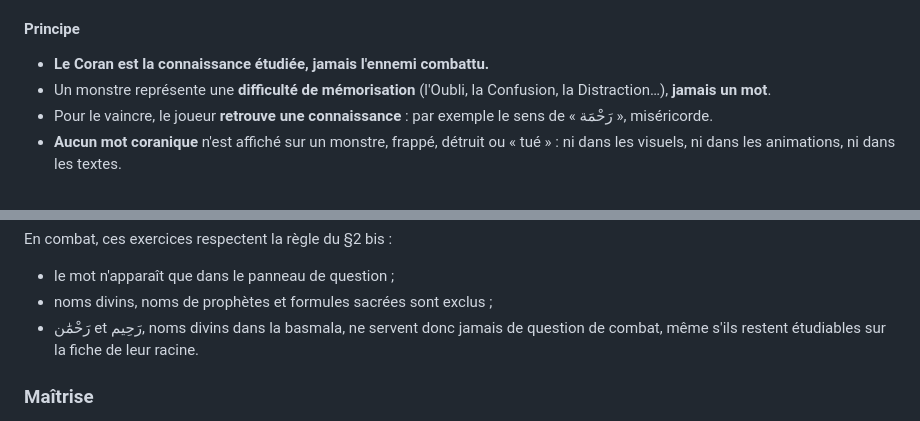
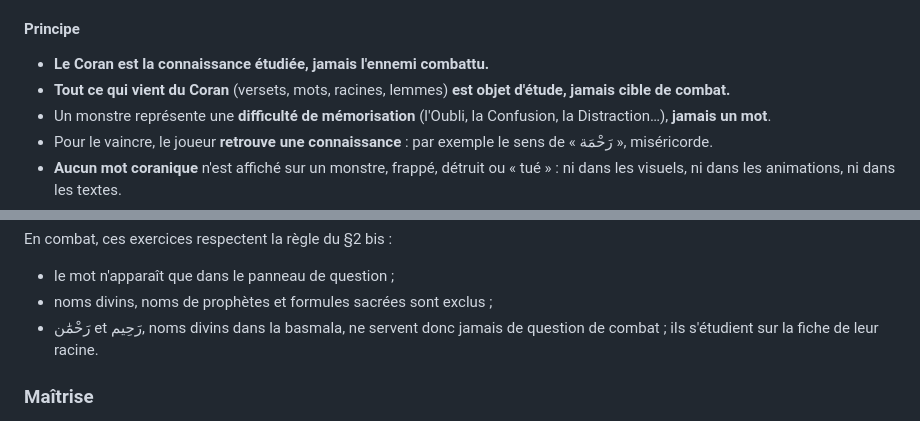
Before and after one commit to The-Ashams/iqura, a Markdown page: docs/ARCHITECTURE.md, 2 parts joined by grey strips. Rendered like a GitHub page.

Commit message:
Respect du Coran : tout ce qui vient du Coran est objet d'étude, jamais cible de combat
Co-Authored-By: Claude Opus 5.5 <noreply@anthropic.com>
Claude-Session: https://claude.ai/code/session_01U4NMXNGvgwQH71Vay1rC9m

```diff
--- a/docs/ARCHITECTURE.md
+++ b/docs/ARCHITECTURE.md
@@ -49,6 +49,7 @@ Cette règle prime sur toute autre mécanique de jeu. Elle s'applique au code, a
 #### Principe
 
 - **Le Coran est la connaissance étudiée, jamais l'ennemi combattu.**
+- **Tout ce qui vient du Coran** (versets, mots, racines, lemmes) **est objet d'étude, jamais cible de combat.**
 - Un monstre représente une **difficulté de mémorisation** (l'Oubli, la Confusion, la Distraction…), **jamais un mot**.
 - Pour le vaincre, le joueur **retrouve une connaissance** : par exemple le sens de « رَحْمَة », miséricorde.
 - **Aucun mot coranique** n'est affiché sur un monstre, frappé, détruit ou « tué » : ni dans les visuels, ni dans les animations, ni dans les textes.
@@ -151,7 +152,7 @@ Les exercices qui demandent le schème (Deviner puis vérifier, Forge des mots)
 En combat, ces exercices respectent la règle du §2 bis :
 - le mot n'apparaît que dans le panneau de question ;
 - noms divins, noms de prophètes et formules sacrées sont exclus ;
-- رَحْمَٰن et رَحِيم, noms divins dans la basmala, ne servent donc jamais de question de combat, même s'ils restent étudiables sur la fiche de leur racine.
+- رَحْمَٰن et رَحِيم, noms divins dans la basmala, ne servent donc jamais de question de combat ; ils s'étudient sur la fiche de leur racine.
 
 ### Maîtrise
 
```
Also changed, not shown: CLAUDE.md (+1 -0 lines).
